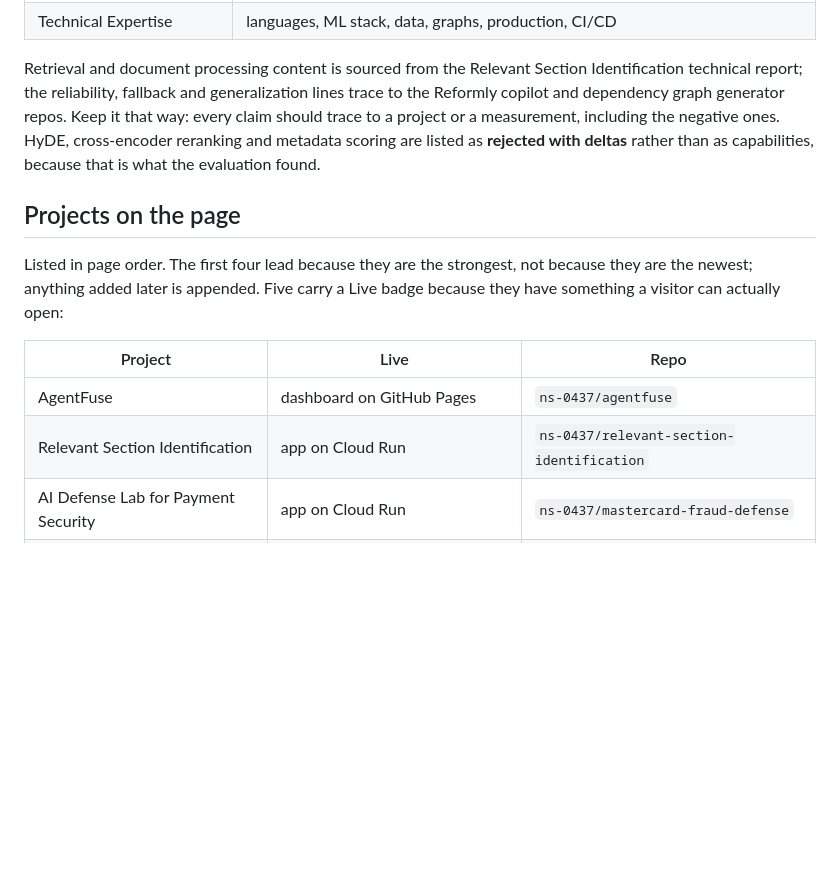
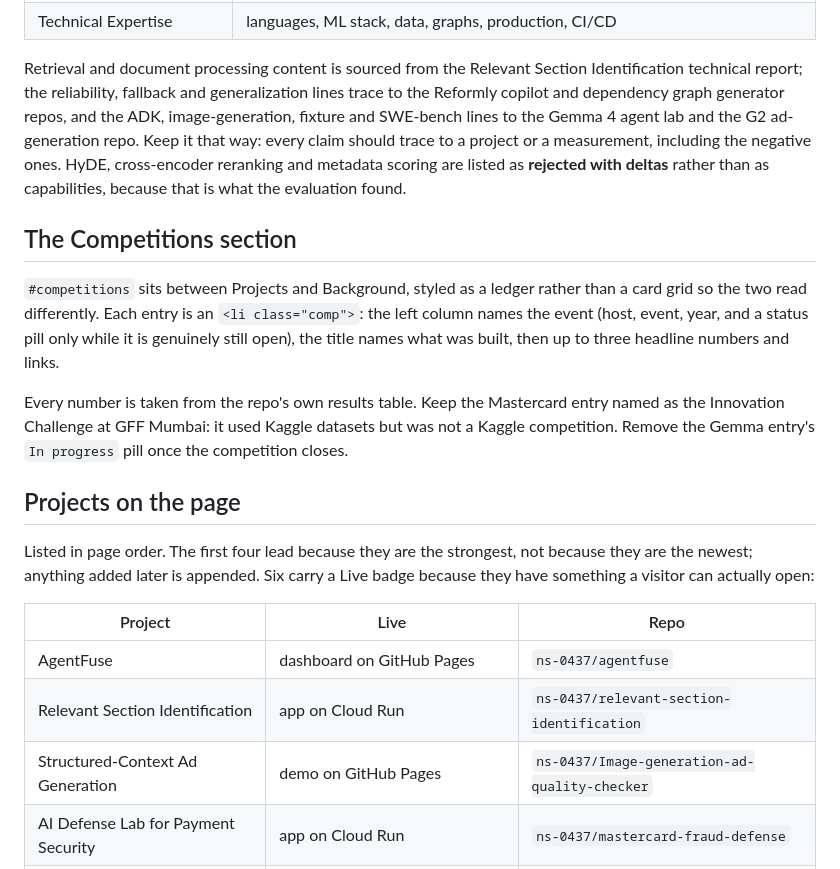
Before and after one commit to ns-0437/ns-0437.github.io, a Markdown page: README.md, the part around the change. GitHub-like rendering; blank space fills up the shorter version.

Commit message:
Document the Competitions section and the new project
Adds the ad-generation project to the roster in page order (six Live
badges now), notes where the new skills lines trace to, and records how
the Competitions section is built, including that the Mastercard entry
is not a Kaggle competition and that the Gemma pill should come off when
it closes.

```diff
--- a/README.md
+++ b/README.md
@@ -141,21 +141,34 @@ do not read as one list.
 
 Retrieval and document processing content is sourced from the Relevant Section
 Identification technical report; the reliability, fallback and generalization lines trace
-to the Reformly copilot and dependency graph generator repos. Keep it that way: every claim
+to the Reformly copilot and dependency graph generator repos, and the ADK, image-generation, fixture and
+SWE-bench lines to the Gemma 4 agent lab and the G2 ad-generation repo. Keep it that way: every claim
 should trace to a project or a measurement, including the negative ones. HyDE, cross-encoder
 reranking and metadata scoring are listed as **rejected with deltas** rather than as
 capabilities, because that is what the evaluation found.
 
+## The Competitions section
+
+`#competitions` sits between Projects and Background, styled as a ledger rather than a
+card grid so the two read differently. Each entry is an `<li class="comp">`: the left
+column names the event (host, event, year, and a status pill only while it is genuinely
+still open), the title names what was built, then up to three headline numbers and links.
+
+Every number is taken from the repo's own results table. Keep the Mastercard entry named
+as the Innovation Challenge at GFF Mumbai: it used Kaggle datasets but was not a Kaggle
+competition. Remove the Gemma entry's `In progress` pill once the competition closes.
+
 ## Projects on the page
 
 Listed in page order. The first four lead because they are the strongest, not because
-they are the newest; anything added later is appended. Five carry a Live badge because
+they are the newest; anything added later is appended. Six carry a Live badge because
 they have something a visitor can actually open:
 
 | Project | Live | Repo |
 |---|---|---|
 | AgentFuse | dashboard on GitHub Pages | `ns-0437/agentfuse` |
 | Relevant Section Identification | app on Cloud Run | `ns-0437/relevant-section-identification` |
+| Structured-Context Ad Generation | demo on GitHub Pages | `ns-0437/Image-generation-ad-quality-checker` |
 | AI Defense Lab for Payment Security | app on Cloud Run | `ns-0437/mastercard-fraud-defense` |
 | Artwork Exception Resolution Agent | demo on GitHub Pages, stack on Cloud Run | `ns-0437/artwork-agent` |
 | Human Activity Recognition in the Dark | no | `ns-0437/Human-Activity-Recognition-in-Dark` |
```
